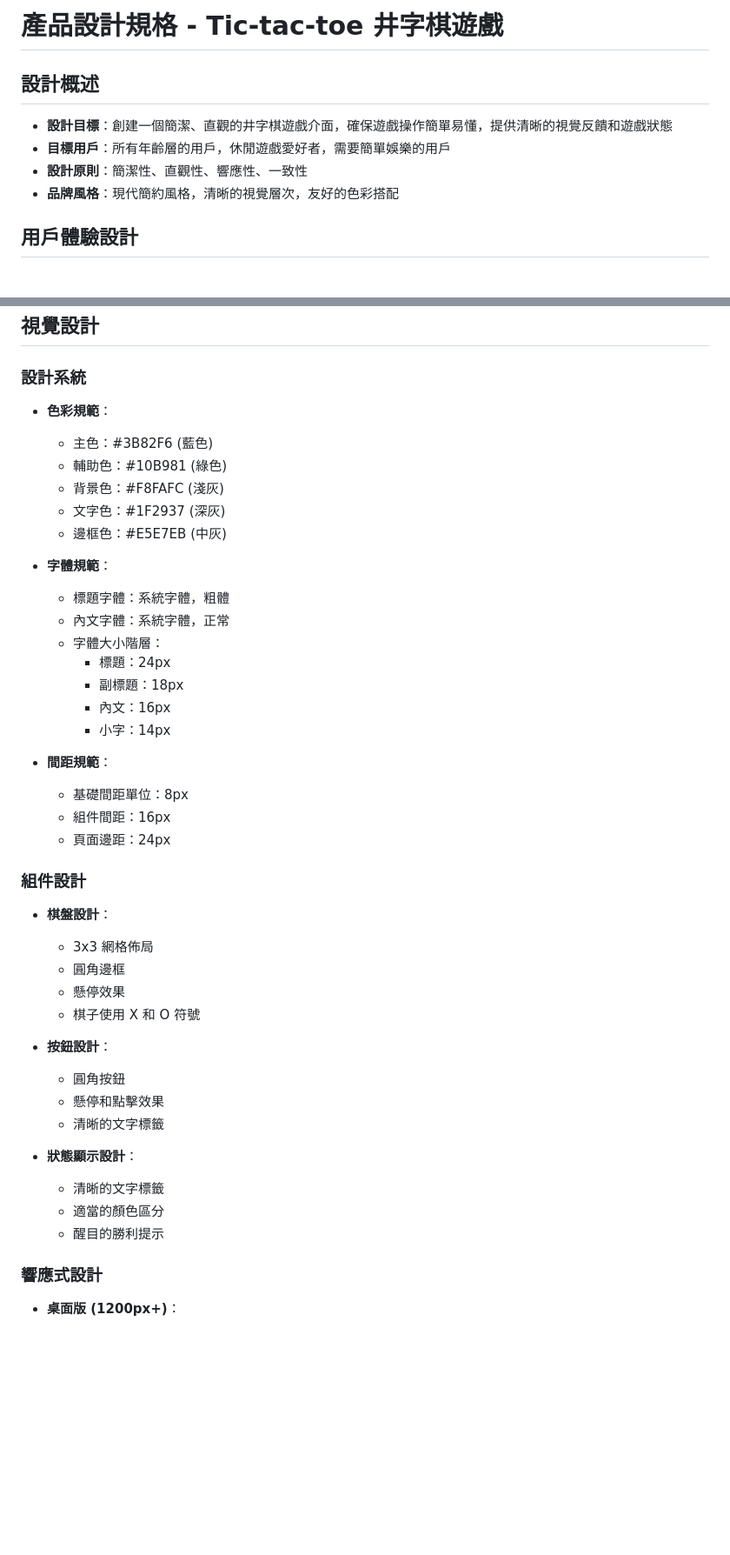
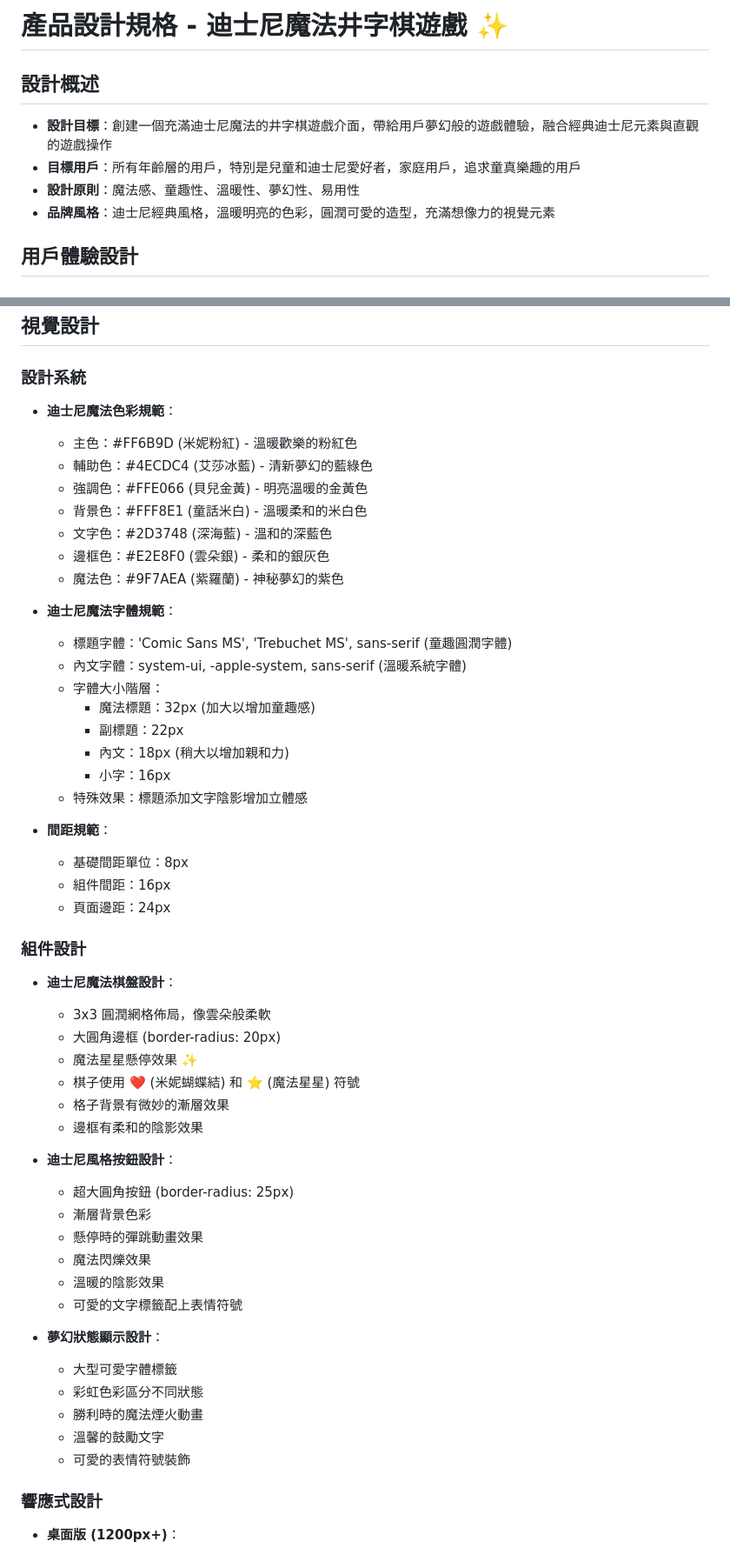
Before and after one commit to nickhuangcyh/tic-tac-toe, a Markdown page: design.md, 2 parts joined by grey strips. Shown at 87% size. Rendered like a GitHub page; blank space fills up the shorter version.

Commit message:
[feature] Update the design.md

```diff
--- a/design.md
+++ b/design.md
@@ -1,11 +1,11 @@
-# 產品設計規格 - Tic-tac-toe 井字棋遊戲
+# 產品設計規格 - 迪士尼魔法井字棋遊戲 ✨
 
 ## 設計概述
 
-* **設計目標**：創建一個簡潔、直觀的井字棋遊戲介面，確保遊戲操作簡單易懂，提供清晰的視覺反饋和遊戲狀態
-* **目標用戶**：所有年齡層的用戶，休閒遊戲愛好者，需要簡單娛樂的用戶
-* **設計原則**：簡潔性、直觀性、響應性、一致性
-* **品牌風格**：現代簡約風格，清晰的視覺層次，友好的色彩搭配
+* **設計目標**：創建一個充滿迪士尼魔法的井字棋遊戲介面，帶給用戶夢幻般的遊戲體驗，融合經典迪士尼元素與直觀的遊戲操作
+* **目標用戶**：所有年齡層的用戶，特別是兒童和迪士尼愛好者，家庭用戶，追求童真樂趣的用戶
+* **設計原則**：魔法感、童趣性、溫暖性、夢幻性、易用性
+* **品牌風格**：迪士尼經典風格，溫暖明亮的色彩，圓潤可愛的造型，充滿想像力的視覺元素
 
 ## 用戶體驗設計
 
@@ -64,21 +64,24 @@
 
 ### 設計系統
 
-* **色彩規範**：
-  + 主色：#3B82F6 (藍色)
-  + 輔助色：#10B981 (綠色)
-  + 背景色：#F8FAFC (淺灰)
-  + 文字色：#1F2937 (深灰)
-  + 邊框色：#E5E7EB (中灰)
+* **迪士尼魔法色彩規範**：
+  + 主色：#FF6B9D (米妮粉紅) - 溫暖歡樂的粉紅色
+  + 輔助色：#4ECDC4 (艾莎冰藍) - 清新夢幻的藍綠色
+  + 強調色：#FFE066 (貝兒金黃) - 明亮溫暖的金黃色
+  + 背景色：#FFF8E1 (童話米白) - 溫暖柔和的米白色
+  + 文字色：#2D3748 (深海藍) - 溫和的深藍色
+  + 邊框色：#E2E8F0 (雲朵銀) - 柔和的銀灰色
+  + 魔法色：#9F7AEA (紫羅蘭) - 神秘夢幻的紫色
 
-* **字體規範**：
-  + 標題字體：系統字體，粗體
-  + 內文字體：系統字體，正常
+* **迪士尼魔法字體規範**：
+  + 標題字體：'Comic Sans MS', 'Trebuchet MS', sans-serif (童趣圓潤字體)
+  + 內文字體：system-ui, -apple-system, sans-serif (溫暖系統字體)
   + 字體大小階層：
-    - 標題：24px
-    - 副標題：18px
-    - 內文：16px
-    - 小字：14px
+    - 魔法標題：32px (加大以增加童趣感)
+    - 副標題：22px
+    - 內文：18px (稍大以增加親和力)
+    - 小字：16px
+  + 特殊效果：標題添加文字陰影增加立體感
 
 * **間距規範**：
   + 基礎間距單位：8px
@@ -87,21 +90,28 @@
 
 ### 組件設計
 
-* **棋盤設計**：
-  + 3x3 網格佈局
-  + 圓角邊框
-  + 懸停效果
-  + 棋子使用 X 和 O 符號
+* **迪士尼魔法棋盤設計**：
+  + 3x3 圓潤網格佈局，像雲朵般柔軟
+  + 大圓角邊框 (border-radius: 20px)
+  + 魔法星星懸停效果 ✨
+  + 棋子使用 ❤️ (米妮蝴蝶結) 和 ⭐ (魔法星星) 符號
+  + 格子背景有微妙的漸層效果
+  + 邊框有柔和的陰影效果
 
-* **按鈕設計**：
-  + 圓角按鈕
-  + 懸停和點擊效果
-  + 清晰的文字標籤
+* **迪士尼風格按鈕設計**：
+  + 超大圓角按鈕 (border-radius: 25px)
+  + 漸層背景色彩
+  + 懸停時的彈跳動畫效果
+  + 魔法閃爍效果
+  + 溫暖的陰影效果
+  + 可愛的文字標籤配上表情符號
 
-* **狀態顯示設計**：
-  + 清晰的文字標籤
-  + 適當的顏色區分
-  + 醒目的勝利提示
+* **夢幻狀態顯示設計**：
+  + 大型可愛字體標籤
+  + 彩虹色彩區分不同狀態
+  + 勝利時的魔法煙火動畫
+  + 溫馨的鼓勵文字
+  + 可愛的表情符號裝飾
 
 ### 響應式設計
 
```
Also changed, not shown: other parts of design.md (+61 -32 lines).
